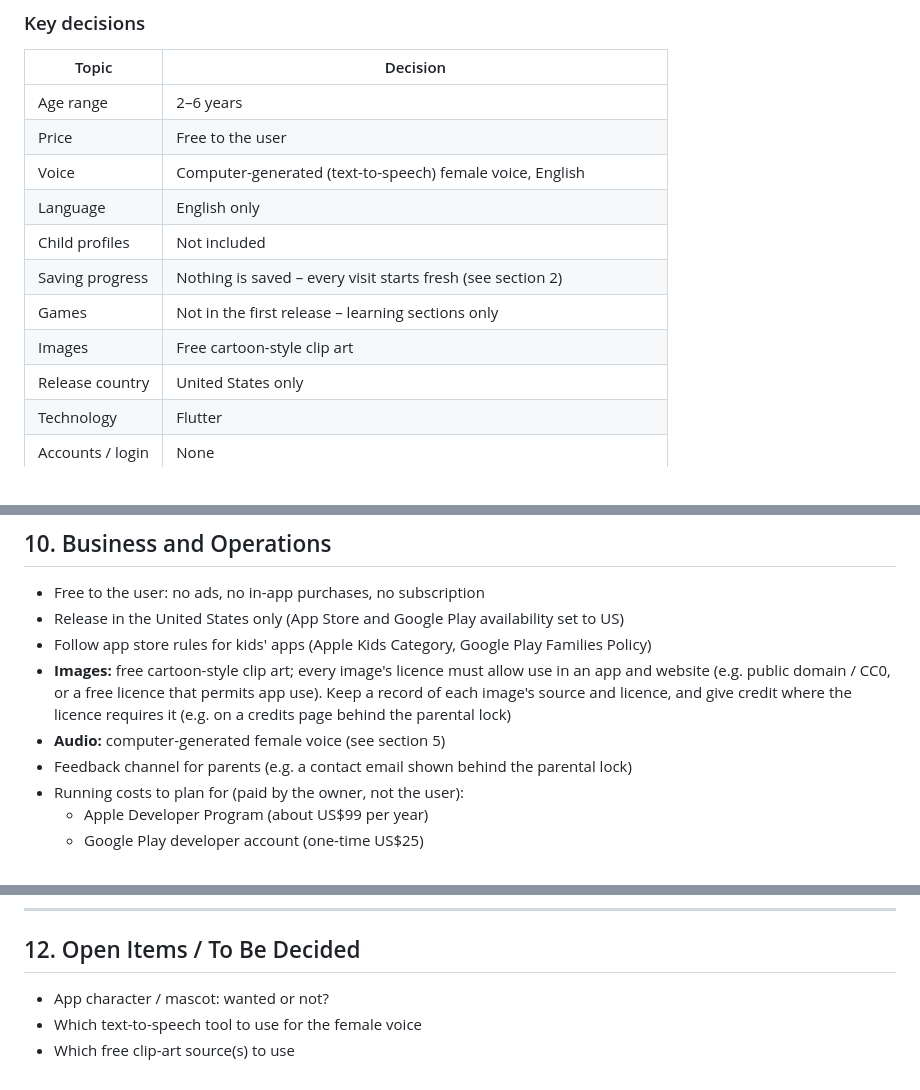
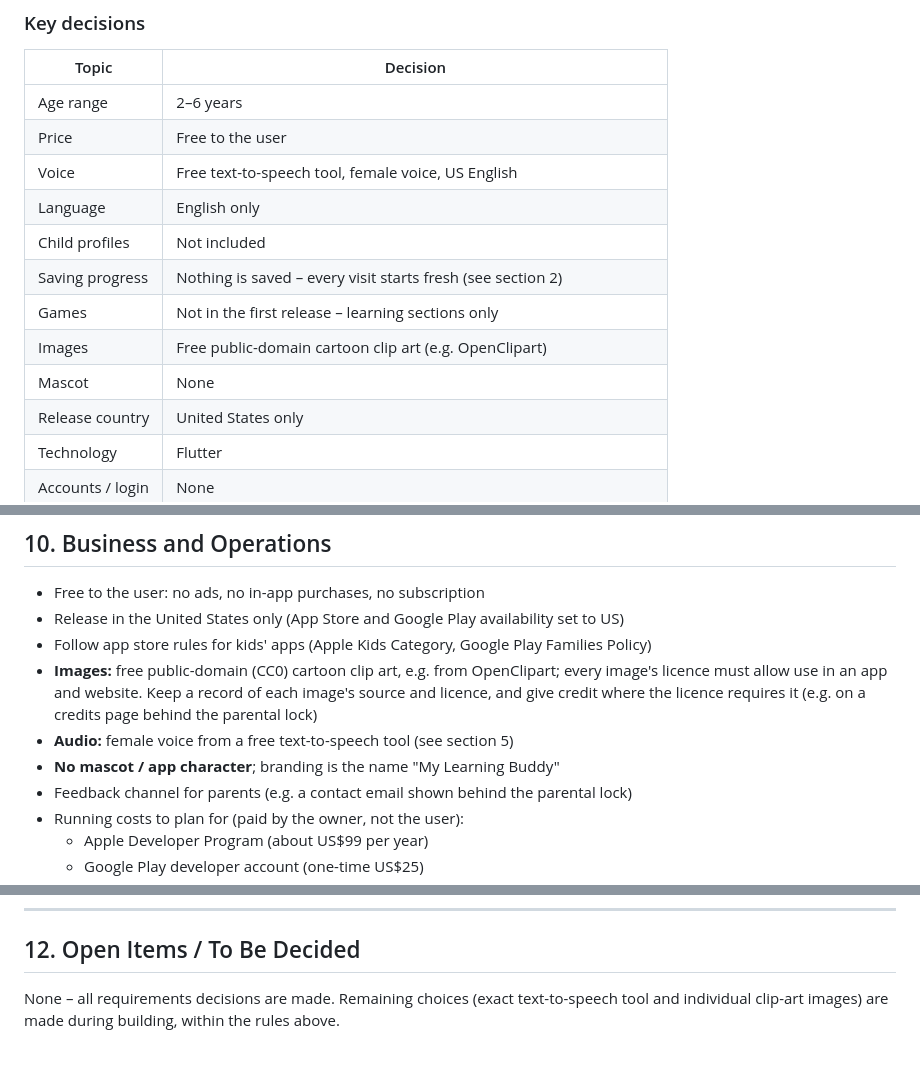
Before and after one commit to nannapp12/MyLearningBuddy, a Markdown page: requirements.md, 3 parts joined by grey strips. Drawn GitHub-style.

Commit message:
Finalize requirements: no mascot, free TTS, public-domain clip art
Co-Authored-By: Claude Opus 5.5 <noreply@anthropic.com>
Claude-Session: https://claude.ai/code/session_01TU3ZZYUqyZFsGZsHetMQJ9

```diff
--- a/requirements.md
+++ b/requirements.md
@@ -21,12 +21,13 @@ through pictures, sounds, touch and play.
 |---|---|
 | Age range | 2–6 years |
 | Price | Free to the user |
-| Voice | Computer-generated (text-to-speech) female voice, English |
+| Voice | Free text-to-speech tool, female voice, US English |
 | Language | English only |
 | Child profiles | Not included |
 | Saving progress | Nothing is saved – every visit starts fresh (see section 2) |
 | Games | Not in the first release – learning sections only |
-| Images | Free cartoon-style clip art |
+| Images | Free public-domain cartoon clip art (e.g. OpenClipart) |
+| Mascot | None |
 | Release country | United States only |
 | Technology | Flutter |
 | Accounts / login | None |
@@ -227,10 +229,11 @@ Requirements that follow from this:
 - Free to the user: no ads, no in-app purchases, no subscription
 - Release in the United States only (App Store and Google Play availability set to US)
 - Follow app store rules for kids' apps (Apple Kids Category, Google Play Families Policy)
-- **Images:** free cartoon-style clip art; every image's licence must allow use in an app and website
-  (e.g. public domain / CC0, or a free licence that permits app use). Keep a record of each image's source
+- **Images:** free public-domain (CC0) cartoon clip art, e.g. from OpenClipart; every image's licence must
+  allow use in an app and website. Keep a record of each image's source
   and licence, and give credit where the licence requires it (e.g. on a credits page behind the parental lock)
-- **Audio:** computer-generated female voice (see section 5)
+- **Audio:** female voice from a free text-to-speech tool (see section 5)
+- **No mascot / app character**; branding is the name "My Learning Buddy"
 - Feedback channel for parents (e.g. a contact email shown behind the parental lock)
 - Running costs to plan for (paid by the owner, not the user):
   - Apple Developer Program (about US$99 per year)
@@ -256,6 +259,5 @@ These were considered and left out for now:
 
 ## 12. Open Items / To Be Decided
 
-- App character / mascot: wanted or not?
-- Which text-to-speech tool to use for the female voice
-- Which free clip-art source(s) to use
+None – all requirements decisions are made. Remaining choices (exact text-to-speech tool and
+individual clip-art images) are made during building, within the rules above.
```
Also changed, not shown: other parts of requirements.md (+3 -2 lines).
